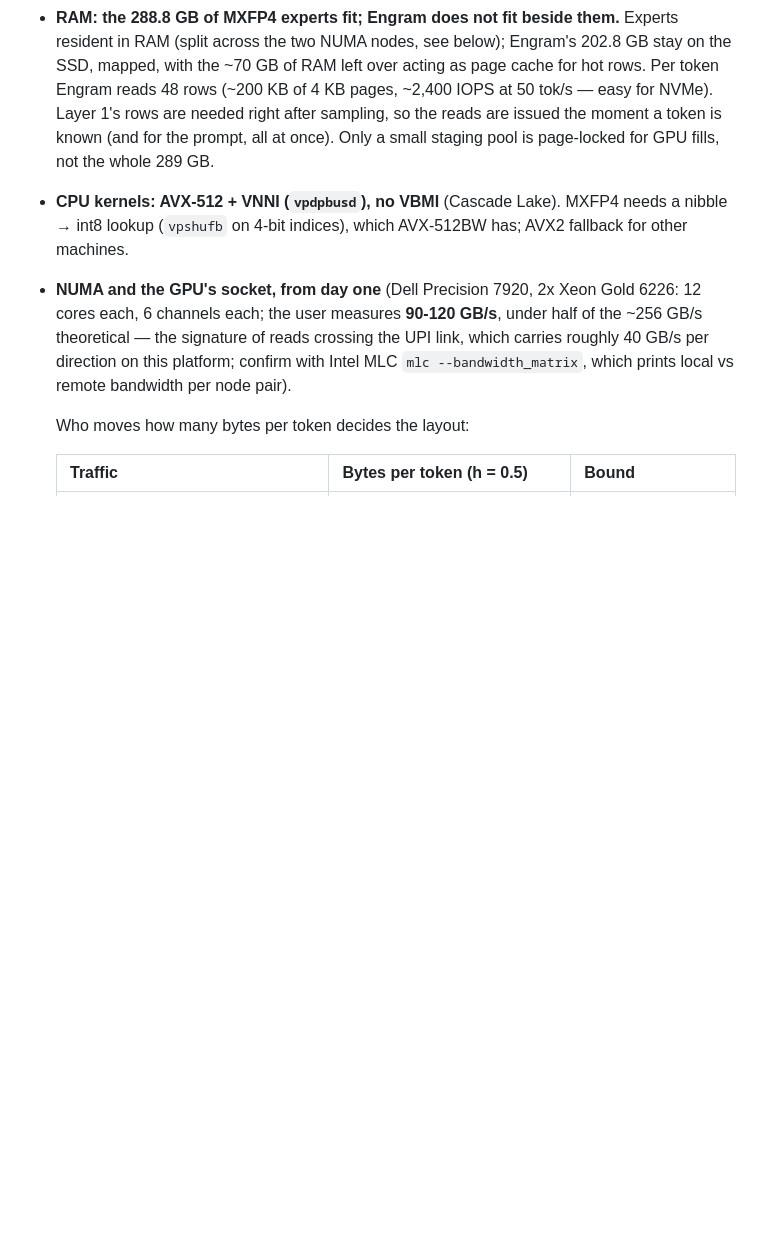
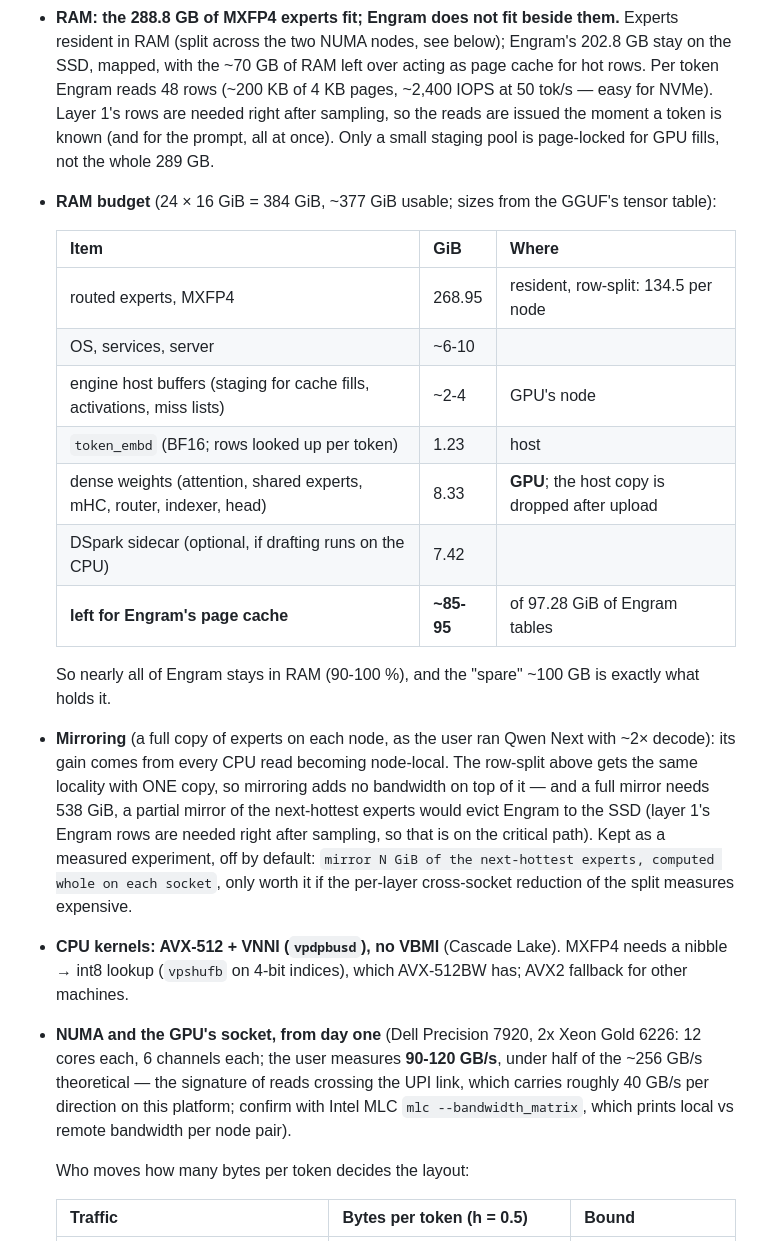
Before and after one commit to P-J-GROUP-INC-LTD/Vibe100, a Markdown page: docs/deepseek/PLAN.md, the part around the change. Rendered like a GitHub page; blank space fills up the shorter version.

```diff
--- a/docs/deepseek/PLAN.md
+++ b/docs/deepseek/PLAN.md
@@ -48,6 +48,25 @@ be measured), one V100 32 GB, weights from an **MXFP4 GGUF**. Consequences:
   50 tok/s — easy for NVMe). Layer 1's rows are needed right after sampling, so the reads are issued the moment a
   token is known (and for the prompt, all at once). Only a small staging pool is page-locked for GPU fills, not the
   whole 289 GB.
+- **RAM budget** (24 × 16 GiB = 384 GiB, ~377 GiB usable; sizes from the GGUF's tensor table):
+
+  | Item | GiB | Where |
+  |---|---|---|
+  | routed experts, MXFP4 | 268.95 | resident, row-split: 134.5 per node |
+  | OS, services, server | ~6-10 | |
+  | engine host buffers (staging for cache fills, activations, miss lists) | ~2-4 | GPU's node |
+  | `token_embd` (BF16; rows looked up per token) | 1.23 | host |
+  | dense weights (attention, shared experts, mHC, router, indexer, head) | 8.33 | **GPU**; the host copy is dropped after upload |
+  | DSpark sidecar (optional, if drafting runs on the CPU) | 7.42 | |
+  | **left for Engram's page cache** | **~85-95** | of 97.28 GiB of Engram tables |
+
+  So nearly all of Engram stays in RAM (90-100 %), and the "spare" ~100 GB is exactly what holds it.
+- **Mirroring** (a full copy of experts on each node, as the user ran Qwen Next with ~2× decode): its gain comes
+  from every CPU read becoming node-local. The row-split above gets the same locality with ONE copy, so mirroring
+  adds no bandwidth on top of it — and a full mirror needs 538 GiB, a partial mirror of the next-hottest experts
+  would evict Engram to the SSD (layer 1's Engram rows are needed right after sampling, so that is on the critical
+  path). Kept as a measured experiment, off by default: `mirror N GiB of the next-hottest experts, computed whole
+  on each socket`, only worth it if the per-layer cross-socket reduction of the split measures expensive.
 - **CPU kernels: AVX-512 + VNNI (`vpdpbusd`), no VBMI** (Cascade Lake). MXFP4 needs a nibble → int8 lookup
   (`vpshufb` on 4-bit indices), which AVX-512BW has; AVX2 fallback for other machines.
 - **NUMA and the GPU's socket, from day one** (Dell Precision 7920, 2x Xeon Gold 6226: 12 cores each, 6 channels
```
Also changed, not shown: docs/volta/PLAN.md (+6 -3 lines), tools/volta/dispatch_audit.md (+1 -1 lines).
